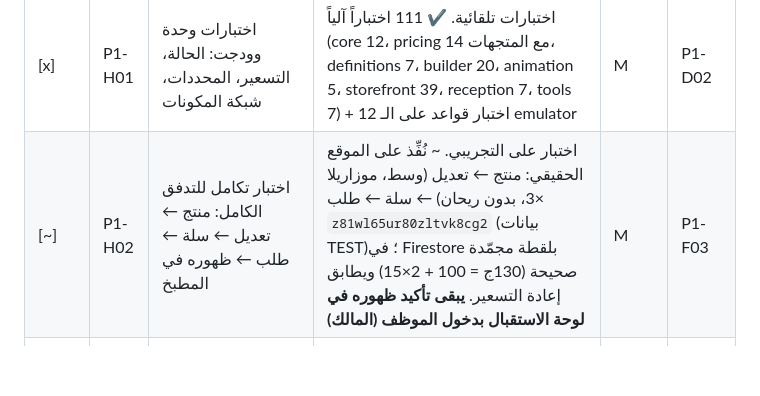
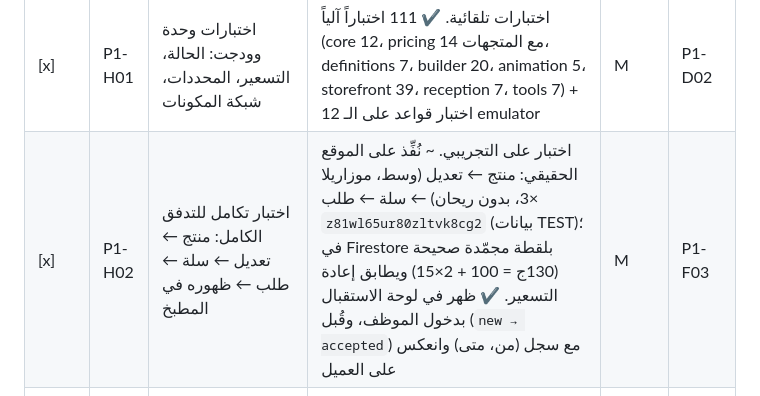
Before and after one commit to refa3t/menova, a Markdown page: CLAUDE.md, the part around the change. GitHub-like rendering; blank space fills up the shorter version.

Commit message:
docs: close end-to-end flow test after reception accepted the live order (P1-H02)
Co-Authored-By: Claude Opus 5.5 <noreply@anthropic.com>

```diff
--- a/CLAUDE.md
+++ b/CLAUDE.md
@@ -391,7 +391,7 @@ extraQty_i = max(0, selectedQty_i − defaultQty_i)
 | الحالة | ID | المهمة | المخرج | الحجم | Deps |
 | --- | --- | --- | --- | --- | --- |
 | [x] | P1-H01 | اختبارات وحدة وودجت: الحالة، التسعير، المحددات، شبكة المكونات | اختبارات تلقائية. ✔ 111 اختباراً آلياً (core 12، pricing 14 مع المتجهات، definitions 7، builder 20، animation 5، storefront 39، reception 7، tools 7) + 12 اختبار قواعد على الـ emulator | M | P1-D02 |
-| [~] | P1-H02 | اختبار تكامل للتدفق الكامل: منتج ← تعديل ← سلة ← طلب ← ظهوره في المطبخ | اختبار على التجريبي. ~ نُفِّذ على الموقع الحقيقي: منتج ← تعديل (وسط، موزاريلا ×3، بدون ريحان) ← سلة ← طلب `z81wl65ur80zltvk8cg2` (بيانات TEST)؛ في Firestore بلقطة مجمّدة صحيحة (130ج = 100 + 2×15) ويطابق إعادة التسعير. **يبقى تأكيد ظهوره في لوحة الاستقبال بدخول الموظف (المالك)** | M | P1-F03 |
+| [x] | P1-H02 | اختبار تكامل للتدفق الكامل: منتج ← تعديل ← سلة ← طلب ← ظهوره في المطبخ | اختبار على التجريبي. ~ نُفِّذ على الموقع الحقيقي: منتج ← تعديل (وسط، موزاريلا ×3، بدون ريحان) ← سلة ← طلب `z81wl65ur80zltvk8cg2` (بيانات TEST)؛ في Firestore بلقطة مجمّدة صحيحة (130ج = 100 + 2×15) ويطابق إعادة التسعير. ✔ ظهر في لوحة الاستقبال بدخول الموظف، وقُبل (`new → accepted`) مع سجل (من، متى) وانعكس على العميل | M | P1-F03 |
 | [x] | P1-H03 | اختبارات الأنيميشن الواقعية: الضغط السريع (AC-16)، الرجوع أثناء الحركة (AC-17)، تعديل بند بعد إضافته (AC-18)، تقليل الحركة (AC-15)، فشل الأنيميشن لا يغيّر البند (AC-30) | تقرير اختبار. ✔ اختبارات آلية على شاشة الـ Builder الحقيقية: الضغط السريع بند واحد (AC-16)، الخروج أثناء الحركة يلغيها والبند سليم (AC-17)، تعديل بند دون تكرار (AC-18)، تقليل الحركة ≤600ms (AC-15)، فشل أصول الحركة لا يغيّر البند (AC-30). المطابقة البصرية تبقى مع G06/H05 | M | P1-G06, P1-E02 |
 | [ ] | P1-H04 | قياس الأداء على الأجهزة المعتمدة بوضع Profile: معدل الإطارات، المتخطي، المدة الفعلية (AC-14) | تقرير قياس | M | P1-G06, P0-10 |
 | [ ] | P1-H05 | مقارنة بصرية بالمرجع لقطة بلقطة (AC-12، AC-13) | تقرير مقارنة | S | P1-G06 |
```
